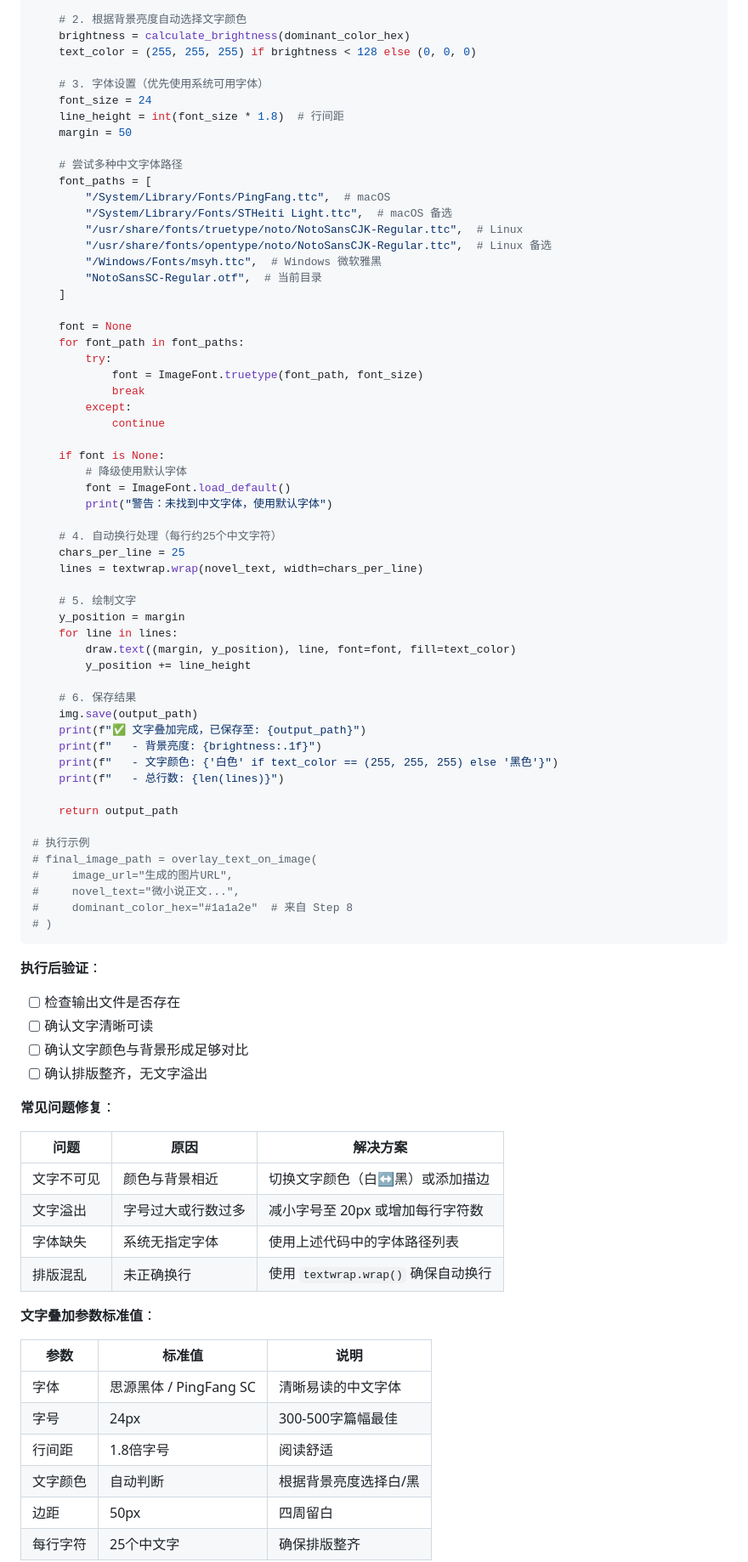
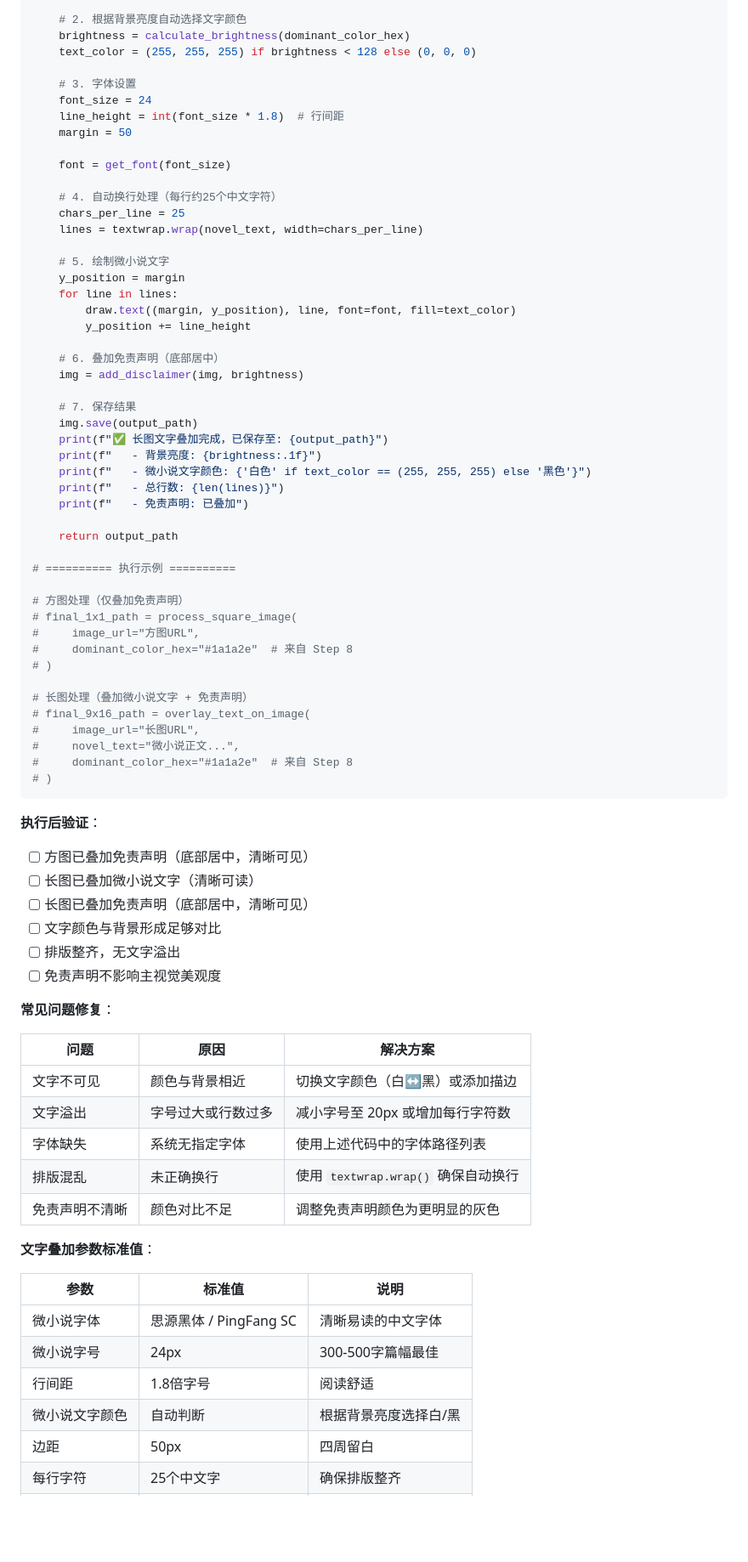
Before and after one commit to AgenticAIPlan/AgenticAISkills, a Markdown page: skills/worldcup2026-parallel-universe/SKILL.md, the part around one of its changes. Shown at 85% size. Drawn GitHub-style; blank space fills up the shorter version.

````diff
--- a/skills/worldcup2026-parallel-universe/SKILL.md
+++ b/skills/worldcup2026-parallel-universe/SKILL.md
@@ -878,66 +1031,59 @@ def overlay_text_on_image(
     brightness = calculate_brightness(dominant_color_hex)
     text_color = (255, 255, 255) if brightness < 128 else (0, 0, 0)
 
-    # 3. 字体设置（优先使用系统可用字体）
+    # 3. 字体设置
     font_size = 24
     line_height = int(font_size * 1.8)  # 行间距
     margin = 50
 
-    # 尝试多种中文字体路径
-    font_paths = [
-        "/System/Library/Fonts/PingFang.ttc",  # macOS
-        "/System/Library/Fonts/STHeiti Light.ttc",  # macOS 备选
-        "/usr/share/fonts/truetype/noto/NotoSansCJK-Regular.ttc",  # Linux
-        "/usr/share/fonts/opentype/noto/NotoSansCJK-Regular.ttc",  # Linux 备选
-        "/Windows/Fonts/msyh.ttc",  # Windows 微软雅黑
-        "NotoSansSC-Regular.otf",  # 当前目录
-    ]
-
-    font = None
-    for font_path in font_paths:
-        try:
-            font = ImageFont.truetype(font_path, font_size)
-            break
-        except:
-            continue
-
-    if font is None:
-        # 降级使用默认字体
-        font = ImageFont.load_default()
-        print("警告：未找到中文字体，使用默认字体")
+    font = get_font(font_size)
 
     # 4. 自动换行处理（每行约25个中文字符）
     chars_per_line = 25
     lines = textwrap.wrap(novel_text, width=chars_per_line)
 
-    # 5. 绘制文字
+    # 5. 绘制微小说文字
     y_position = margin
     for line in lines:
         draw.text((margin, y_position), line, font=font, fill=text_color)
         y_position += line_height
 
-    # 6. 保存结果
+    # 6. 叠加免责声明（底部居中）
+    img = add_disclaimer(img, brightness)
+
+    # 7. 保存结果
     img.save(output_path)
-    print(f"✅ 文字叠加完成，已保存至: {output_path}")
+    print(f"✅ 长图文字叠加完成，已保存至: {output_path}")
     print(f"   - 背景亮度: {brightness:.1f}")
-    print(f"   - 文字颜色: {'白色' if text_color == (255, 255, 255) else '黑色'}")
+    print(f"   - 微小说文字颜色: {'白色' if text_color == (255, 255, 255) else '黑色'}")
     print(f"   - 总行数: {len(lines)}")
+    print(f"   - 免责声明: 已叠加")
 
     return output_path
 
-# 执行示例
-# final_image_path = overlay_text_on_image(
-#     image_url="生成的图片URL",
+# ========== 执行示例 ==========
+
+# 方图处理（仅叠加免责声明）
+# final_1x1_path = process_square_image(
+#     image_url="方图URL",
+#     dominant_color_hex="#1a1a2e"  # 来自 Step 8
+# )
+
+# 长图处理（叠加微小说文字 + 免责声明）
+# final_9x16_path = overlay_text_on_image(
+#     image_url="长图URL",
 #     novel_text="微小说正文...",
 #     dominant_color_hex="#1a1a2e"  # 来自 Step 8
 # )
 ```
 
 **执行后验证**：
-- [ ] 检查输出文件是否存在
-- [ ] 确认文字清晰可读
-- [ ] 确认文字颜色与背景形成足够对比
-- [ ] 确认排版整齐，无文字溢出
+- [ ] 方图已叠加免责声明（底部居中，清晰可见）
+- [ ] 长图已叠加微小说文字（清晰可读）
+- [ ] 长图已叠加免责声明（底部居中，清晰可见）
+- [ ] 文字颜色与背景形成足够对比
+- [ ] 排版整齐，无文字溢出
+- [ ] 免责声明不影响主视觉美观度
 
 **常见问题修复**：
 
@@ -947,14 +1093,15 @@ def overlay_text_on_image(
 | 文字溢出 | 字号过大或行数过多 | 减小字号至 20px 或增加每行字符数 |
 | 字体缺失 | 系统无指定字体 | 使用上述代码中的字体路径列表 |
 | 排版混乱 | 未正确换行 | 使用 `textwrap.wrap()` 确保自动换行 |
+| 免责声明不清晰 | 颜色对比不足 | 调整免责声明颜色为更明显的灰色 |
 
 **文字叠加参数标准值**：
 
 | 参数 | 标准值 | 说明 |
 |------|--------|------|
-| 字体 | 思源黑体 / PingFang SC | 清晰易读的中文字体 |
-| 字号 | 24px | 300-500字篇幅最佳 |
+| 微小说字体 | 思源黑体 / PingFang SC | 清晰易读的中文字体 |
+| 微小说字号 | 24px | 300-500字篇幅最佳 |
 | 行间距 | 1.8倍字号 | 阅读舒适 |
-| 文字颜色 | 自动判断 | 根据背景亮度选择白/黑 |
+| 微小说文字颜色 | 自动判断 | 根据背景亮度选择白/黑 |
 | 边距 | 50px | 四周留白 |
 | 每行字符 | 25个中文字 | 确保排版整齐 |
````
Also changed, not shown: other parts of skills/worldcup2026-parallel-universe/SKILL.md (+177 -18 lines), 1 other file.
